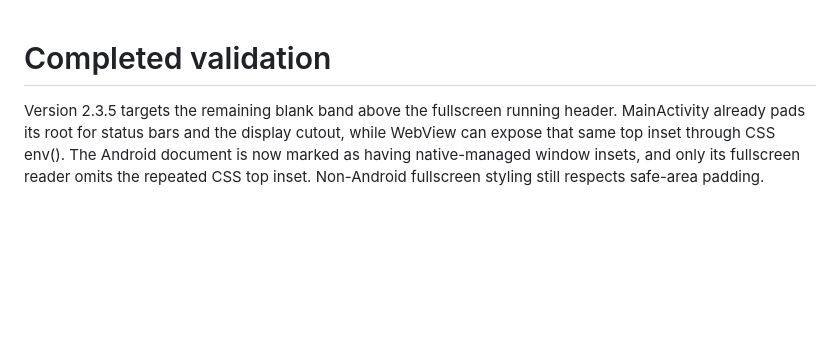
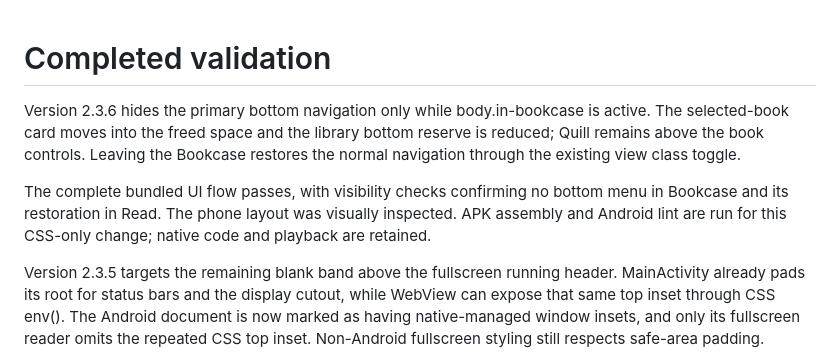
Before and after one commit to chronos1981/novelweaver-android, a Markdown page: VALIDATION.md, the part around the change. Rendered like a GitHub page; blank space fills up the shorter version.

```diff
--- a/VALIDATION.md
+++ b/VALIDATION.md
@@ -1,4 +1,14 @@
 # Completed validation
+
+Version 2.3.6 hides the primary bottom navigation only while body.in-bookcase
+is active. The selected-book card moves into the freed space and the library
+bottom reserve is reduced; Quill remains above the book controls. Leaving the
+Bookcase restores the normal navigation through the existing view class toggle.
+
+The complete bundled UI flow passes, with visibility checks confirming no
+bottom menu in Bookcase and its restoration in Read. The phone layout was
+visually inspected. APK assembly and Android lint are run for this CSS-only
+change; native code and playback are retained.
 
 Version 2.3.5 targets the remaining blank band above the fullscreen running
 header. MainActivity already pads its root for status bars and the display
```
Also changed, not shown: README.md (+3 -1 lines), docs/screenshots/bookcase-single-series.png, docs/screenshots/bookcase.png, 4 other files.
